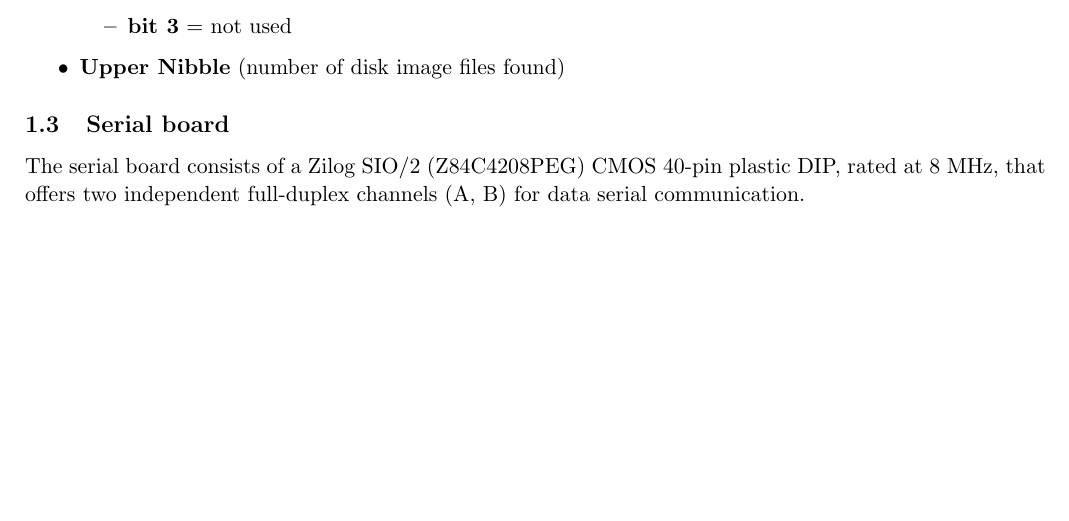
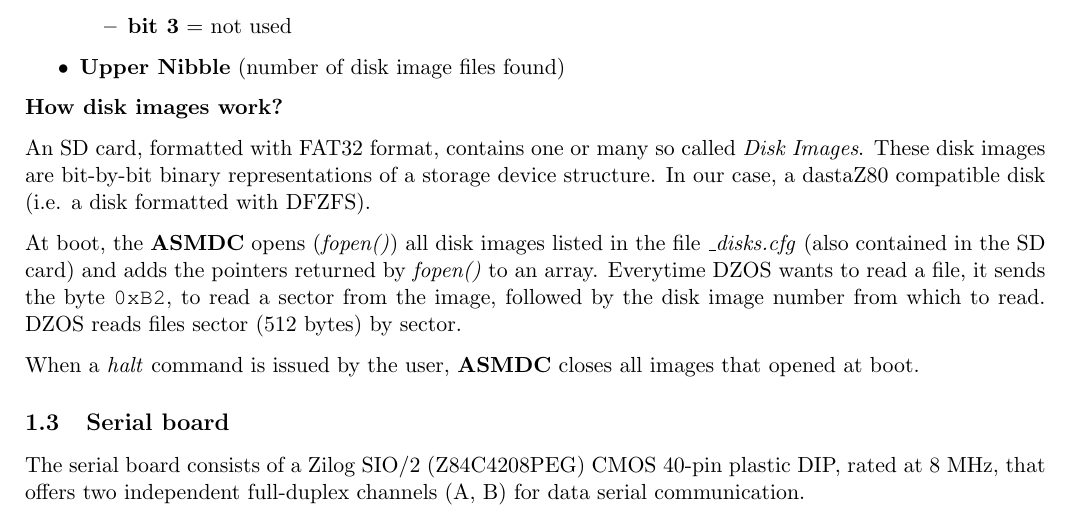
Before and after one commit to dasta400/dzOS, a LaTeX document (docs/techref_manual/dastaZ80 Manual - Technical Reference Manual.tex): part of page 9 of 20, cut so that both start at the same text, the shorter picture padded with empty space. Compiled offline with pdfLaTeX.

Commit message:
Added info about SD card images to Tech Ref Manual

```diff
--- a/docs/techref_manual/dastaZ80 Manual - Technical Reference Manual.tex
+++ b/docs/techref_manual/dastaZ80 Manual - Technical Reference Manual.tex
@@ -367,6 +367,23 @@
         \end{itemize}
         \item \textbf{Upper Nibble} (number of disk image files found)
     \end{itemize}
+
+    \textbf{How disk images work?}
+
+    An SD card, formatted with FAT32 format, contains one or many so called
+    \textit{Disk Images}. These disk images are bit-by-bit binary
+    representations of a storage device structure. In our case, a dastaZ80
+    compatible disk (i.e. a disk formatted with DFZFS).
+
+    At boot, the \textbf{ASMDC} opens (\textit{fopen()}) all disk images listed
+    in the file \textit{\_disks.cfg} (also contained in the SD card) and adds
+    the pointers returned by \textit{fopen()} to an array. Everytime DZOS wants
+    to read a file, it sends the byte \texttt{0xB2}, to read a sector from the
+    image, followed by the disk image number from which to read. DZOS reads
+    files sector (512 bytes) by sector.
+
+    When a \textit{halt} command is issued by the user, \textbf{ASMDC} closes
+    all images that opened at boot.
 
     % ==========================================================================
     \subsection{Serial board}
```
Also changed, not shown: docs/techref_manual/dastaZ80 Manual - Technical Reference Manual.pdf.
